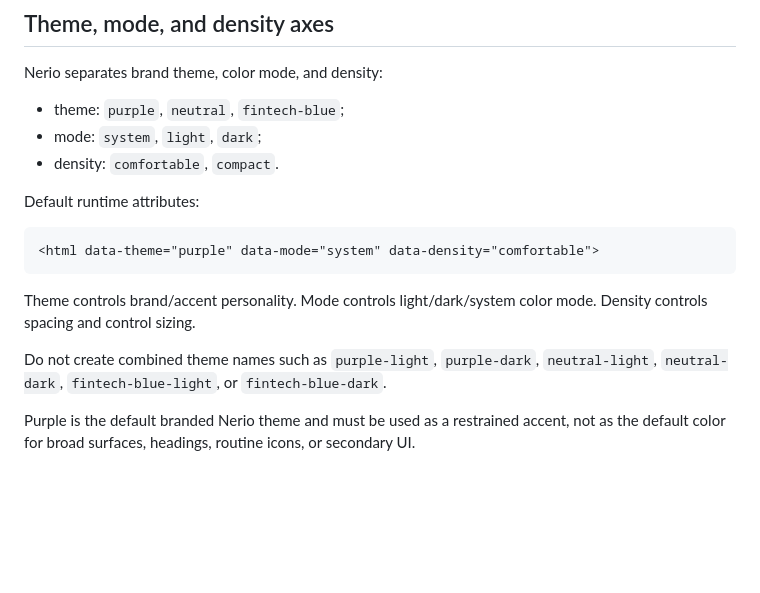
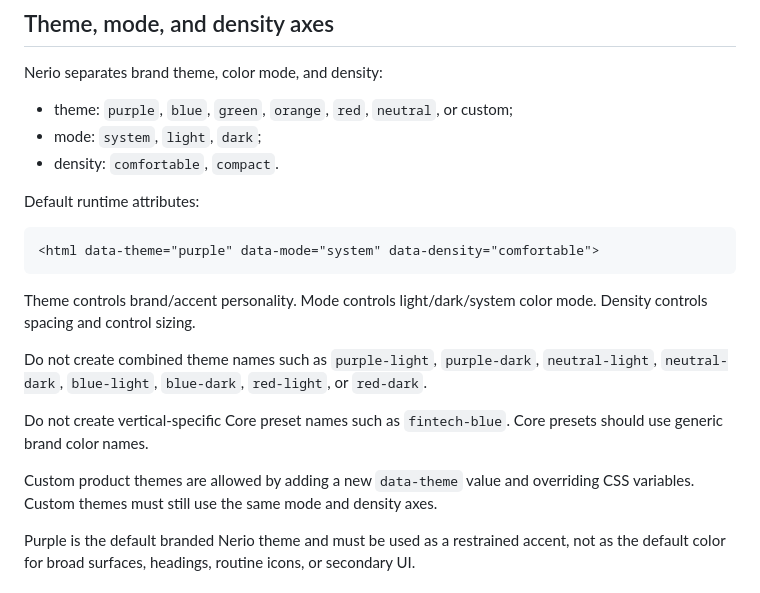
Before and after one commit to vpavlov-me/Nerio, a Markdown page: DECISIONS.md, the part around the change. GitHub-like rendering; blank space fills up the shorter version.

Commit message:
Update theme decisions with expanded presets

```diff
--- a/DECISIONS.md
+++ b/DECISIONS.md
@@ -55,7 +55,7 @@ Future Pro implementation may live in a private repository or private workspace.
 
 Nerio separates brand theme, color mode, and density:
 
-- theme: `purple`, `neutral`, `fintech-blue`;
+- theme: `purple`, `blue`, `green`, `orange`, `red`, `neutral`, or custom;
 - mode: `system`, `light`, `dark`;
 - density: `comfortable`, `compact`.
 
@@ -67,7 +67,11 @@ Default runtime attributes:
 
 Theme controls brand/accent personality. Mode controls light/dark/system color mode. Density controls spacing and control sizing.
 
-Do not create combined theme names such as `purple-light`, `purple-dark`, `neutral-light`, `neutral-dark`, `fintech-blue-light`, or `fintech-blue-dark`.
+Do not create combined theme names such as `purple-light`, `purple-dark`, `neutral-light`, `neutral-dark`, `blue-light`, `blue-dark`, `red-light`, or `red-dark`.
+
+Do not create vertical-specific Core preset names such as `fintech-blue`. Core presets should use generic brand color names.
+
+Custom product themes are allowed by adding a new `data-theme` value and overriding CSS variables. Custom themes must still use the same mode and density axes.
 
 Purple is the default branded Nerio theme and must be used as a restrained accent, not as the default color for broad surfaces, headings, routine icons, or secondary UI.
 
```
